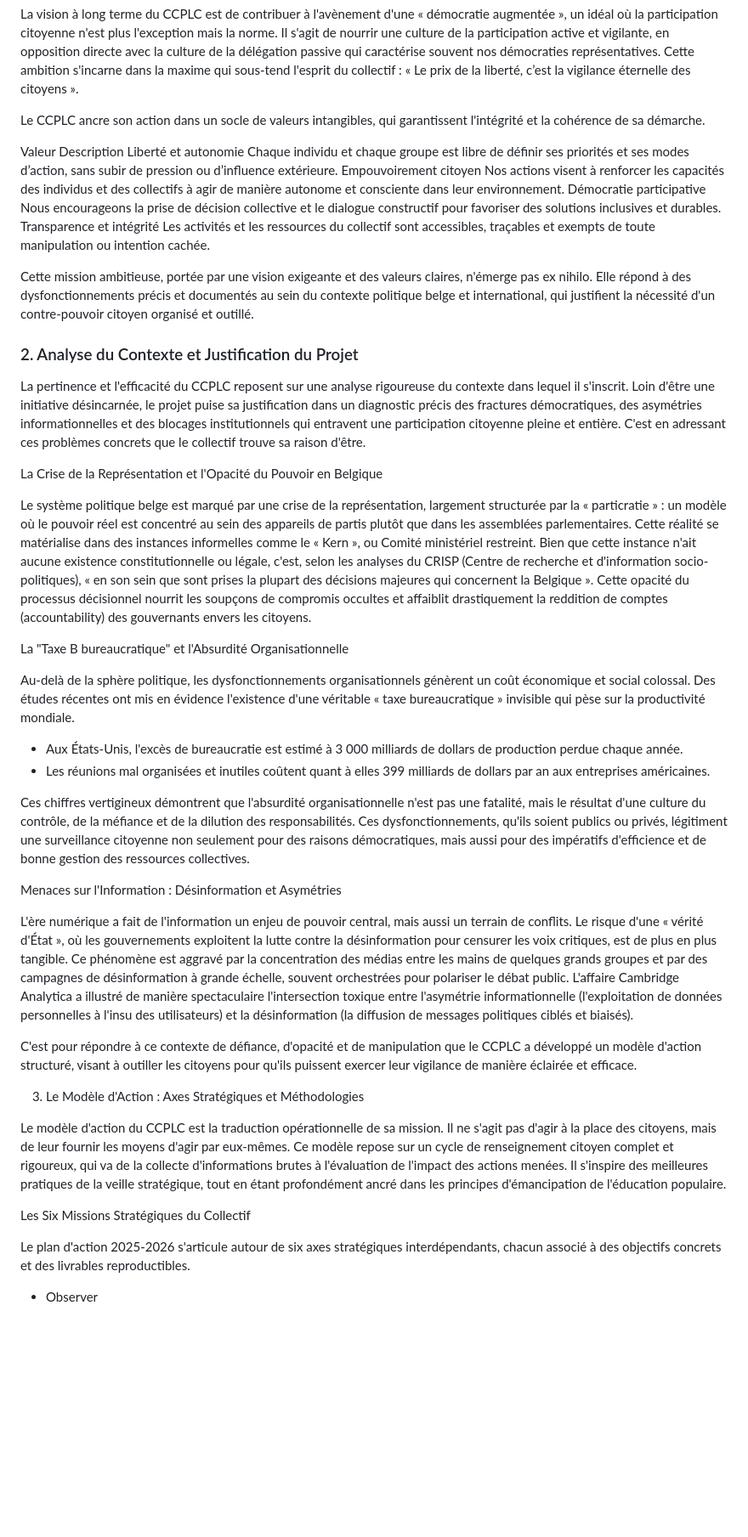
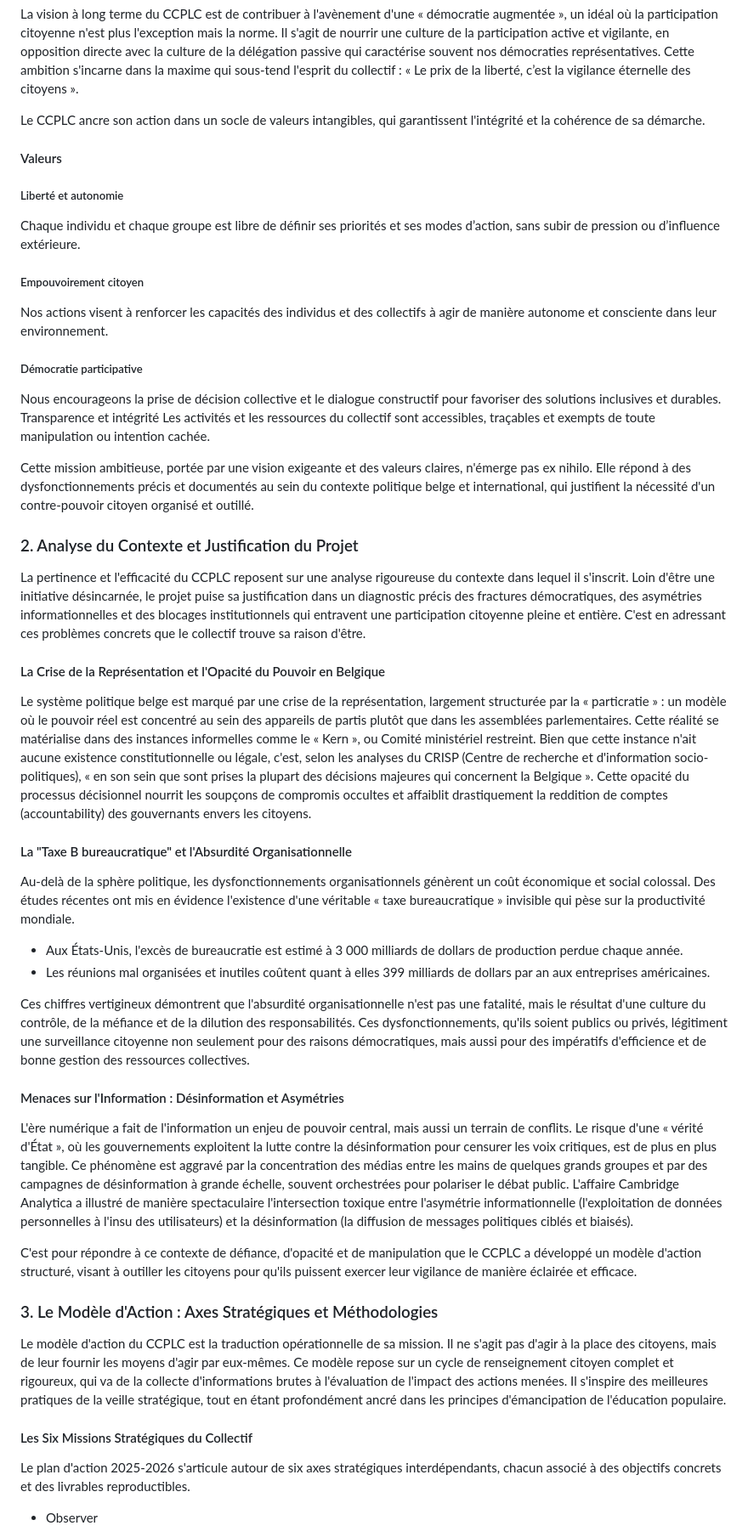
Before and after one commit to ouaisfieu/ccplc, a Markdown page: README.md, the part around one of its changes. Shown at 85% size. Drawn GitHub-style; blank space fills up the shorter version.

```diff
--- a/README.md
+++ b/README.md
@@ -12,10 +12,19 @@ La vision à long terme du CCPLC est de contribuer à l'avènement d'une « dém
 
 Le CCPLC ancre son action dans un socle de valeurs intangibles, qui garantissent l'intégrité et la cohérence de sa démarche.
 
-Valeur	Description
-Liberté et autonomie	Chaque individu et chaque groupe est libre de définir ses priorités et ses modes d’action, sans subir de pression ou d’influence extérieure.
-Empouvoirement citoyen	Nos actions visent à renforcer les capacités des individus et des collectifs à agir de manière autonome et consciente dans leur environnement.
-Démocratie participative	Nous encourageons la prise de décision collective et le dialogue constructif pour favoriser des solutions inclusives et durables.
+#### Valeurs
+
+##### Liberté et autonomie
+
+Chaque individu et chaque groupe est libre de définir ses priorités et ses modes d’action, sans subir de pression ou d’influence extérieure.
+
+##### Empouvoirement citoyen
+
+Nos actions visent à renforcer les capacités des individus et des collectifs à agir de manière autonome et consciente dans leur environnement.
+
+##### Démocratie participative
+
+Nous encourageons la prise de décision collective et le dialogue constructif pour favoriser des solutions inclusives et durables.
 Transparence et intégrité	Les activités et les ressources du collectif sont accessibles, traçables et exempts de toute manipulation ou intention cachée.
 
 Cette mission ambitieuse, portée par une vision exigeante et des valeurs claires, n'émerge pas ex nihilo. Elle répond à des dysfonctionnements précis et documentés au sein du contexte politique belge et international, qui justifient la nécessité d'un contre-pouvoir citoyen organisé et outillé.
@@ -24,11 +33,11 @@ Cette mission ambitieuse, portée par une vision exigeante et des valeurs claire
 
 La pertinence et l'efficacité du CCPLC reposent sur une analyse rigoureuse du contexte dans lequel il s'inscrit. Loin d'être une initiative désincarnée, le projet puise sa justification dans un diagnostic précis des fractures démocratiques, des asymétries informationnelles et des blocages institutionnels qui entravent une participation citoyenne pleine et entière. C'est en adressant ces problèmes concrets que le collectif trouve sa raison d'être.
 
-La Crise de la Représentation et l'Opacité du Pouvoir en Belgique
+#### La Crise de la Représentation et l'Opacité du Pouvoir en Belgique
 
 Le système politique belge est marqué par une crise de la représentation, largement structurée par la « particratie » : un modèle où le pouvoir réel est concentré au sein des appareils de partis plutôt que dans les assemblées parlementaires. Cette réalité se matérialise dans des instances informelles comme le « Kern », ou Comité ministériel restreint. Bien que cette instance n'ait aucune existence constitutionnelle ou légale, c'est, selon les analyses du CRISP (Centre de recherche et d'information socio-politiques), « en son sein que sont prises la plupart des décisions majeures qui concernent la Belgique ». Cette opacité du processus décisionnel nourrit les soupçons de compromis occultes et affaiblit drastiquement la reddition de comptes (accountability) des gouvernants envers les citoyens.
 
-La "Taxe B bureaucratique" et l'Absurdité Organisationnelle
+#### La "Taxe B bureaucratique" et l'Absurdité Organisationnelle
 
 Au-delà de la sphère politique, les dysfonctionnements organisationnels génèrent un coût économique et social colossal. Des études récentes ont mis en évidence l'existence d'une véritable « taxe bureaucratique » invisible qui pèse sur la productivité mondiale.
 
@@ -37,17 +46,17 @@ Au-delà de la sphère politique, les dysfonctionnements organisationnels génè
 
 Ces chiffres vertigineux démontrent que l'absurdité organisationnelle n'est pas une fatalité, mais le résultat d'une culture du contrôle, de la méfiance et de la dilution des responsabilités. Ces dysfonctionnements, qu'ils soient publics ou privés, légitiment une surveillance citoyenne non seulement pour des raisons démocratiques, mais aussi pour des impératifs d'efficience et de bonne gestion des ressources collectives.
 
-Menaces sur l'Information : Désinformation et Asymétries
+#### Menaces sur l'Information : Désinformation et Asymétries
 
 L'ère numérique a fait de l'information un enjeu de pouvoir central, mais aussi un terrain de conflits. Le risque d'une « vérité d'État », où les gouvernements exploitent la lutte contre la désinformation pour censurer les voix critiques, est de plus en plus tangible. Ce phénomène est aggravé par la concentration des médias entre les mains de quelques grands groupes et par des campagnes de désinformation à grande échelle, souvent orchestrées pour polariser le débat public. L'affaire Cambridge Analytica a illustré de manière spectaculaire l'intersection toxique entre l'asymétrie informationnelle (l'exploitation de données personnelles à l'insu des utilisateurs) et la désinformation (la diffusion de messages politiques ciblés et biaisés).
 
 C'est pour répondre à ce contexte de défiance, d'opacité et de manipulation que le CCPLC a développé un modèle d'action structuré, visant à outiller les citoyens pour qu'ils puissent exercer leur vigilance de manière éclairée et efficace.
 
-3. Le Modèle d'Action : Axes Stratégiques et Méthodologies
+### 3. Le Modèle d'Action : Axes Stratégiques et Méthodologies
 
 Le modèle d'action du CCPLC est la traduction opérationnelle de sa mission. Il ne s'agit pas d'agir à la place des citoyens, mais de leur fournir les moyens d'agir par eux-mêmes. Ce modèle repose sur un cycle de renseignement citoyen complet et rigoureux, qui va de la collecte d'informations brutes à l'évaluation de l'impact des actions menées. Il s'inspire des meilleures pratiques de la veille stratégique, tout en étant profondément ancré dans les principes d'émancipation de l'éducation populaire.
 
-Les Six Missions Stratégiques du Collectif
+#### Les Six Missions Stratégiques du Collectif
 
 Le plan d'action 2025-2026 s'articule autour de six axes stratégiques interdépendants, chacun associé à des objectifs concrets et des livrables reproductibles.
 
```
Also changed, not shown: other parts of README.md (+22 -20 lines).
